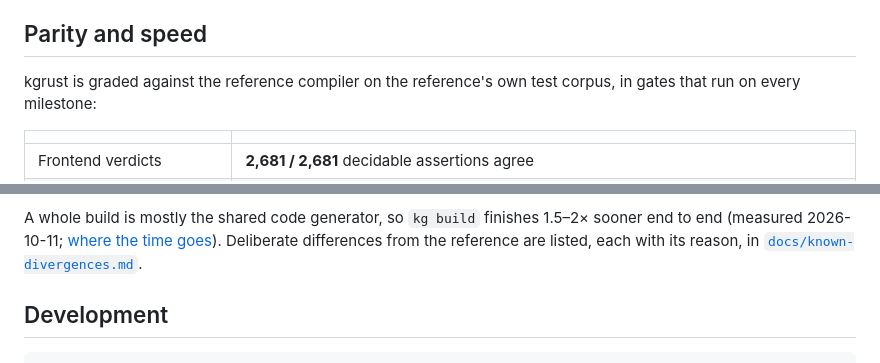
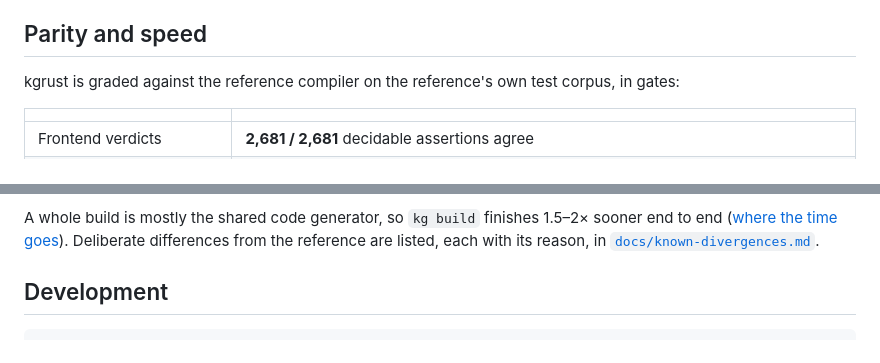
Before and after one commit to jptech/kgrust, a Markdown page: README.md, 2 parts joined by grey strips. Drawn GitHub-style.

Commit message:
docs: the user-facing pages state what is true, not when it was measured
Co-Authored-By: Claude Sonnet 5.5 <noreply@anthropic.com>

```diff
--- a/README.md
+++ b/README.md
@@ -178,7 +178,7 @@ backend build is tested on macOS (Apple silicon), and reports from Linux are wel
 ## Parity and speed
 
 kgrust is graded against the reference compiler on the reference's own test corpus, in
-gates that run on every milestone:
+gates:
 
 | | |
 |---|---|
@@ -201,6 +200,6 @@ program and check 6–10% faster again, with identical output
 
 A whole build is mostly the shared code generator, so `kg build` finishes 1.5–2× sooner
-end to end (measured 2026-10-11; [where the time goes](docs/plans/backend-survey.md)). Deliberate differences
+end to end ([where the time goes](docs/plans/backend-survey.md)). Deliberate differences
 from the reference are listed, each with its reason, in
 [`docs/known-divergences.md`](docs/known-divergences.md).
 
```
Also changed, not shown: other parts of README.md (+1 -2 lines), editors/vscode/README.md (+2 -2 lines), platform/README.md (+2 -2 lines).
